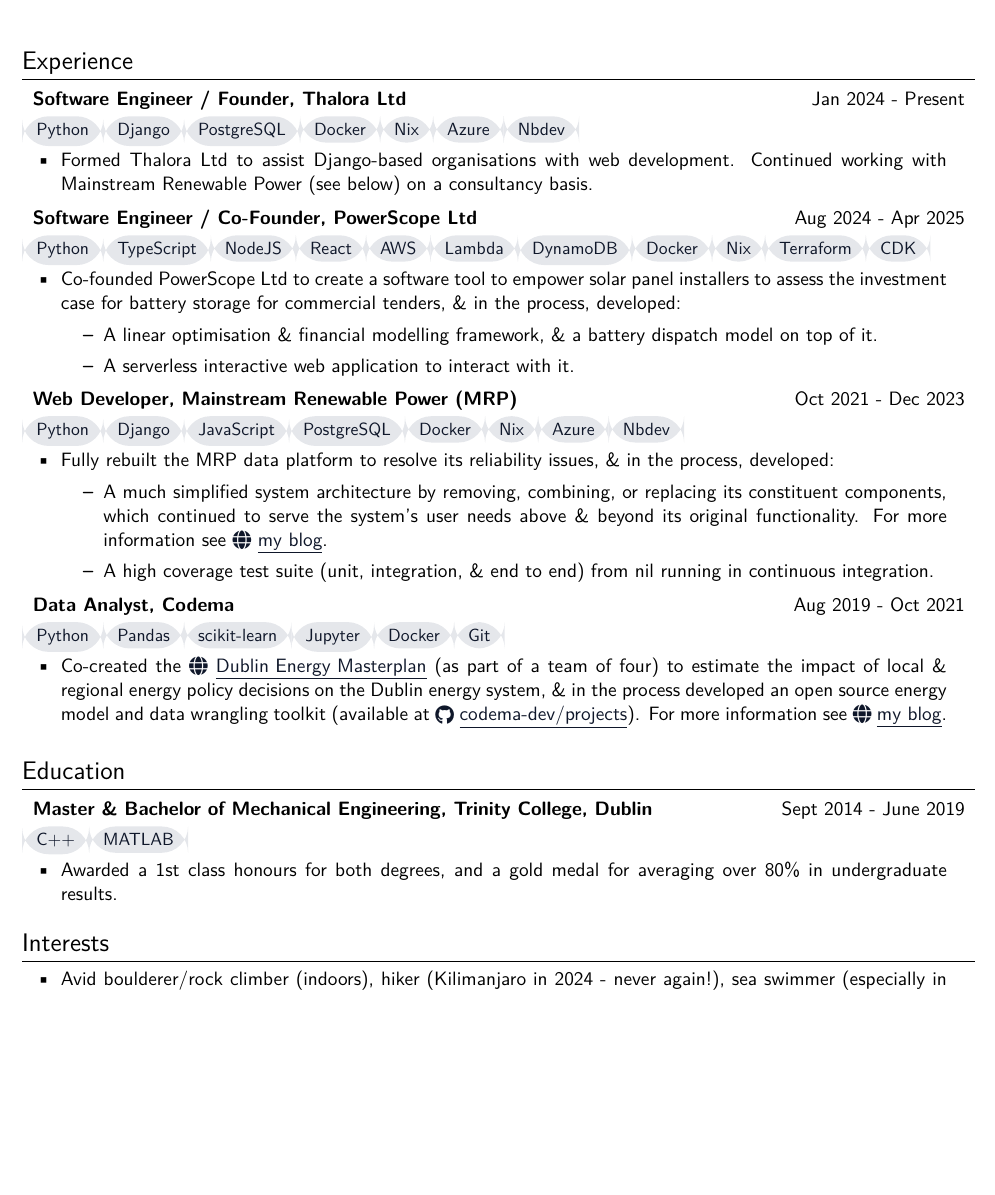
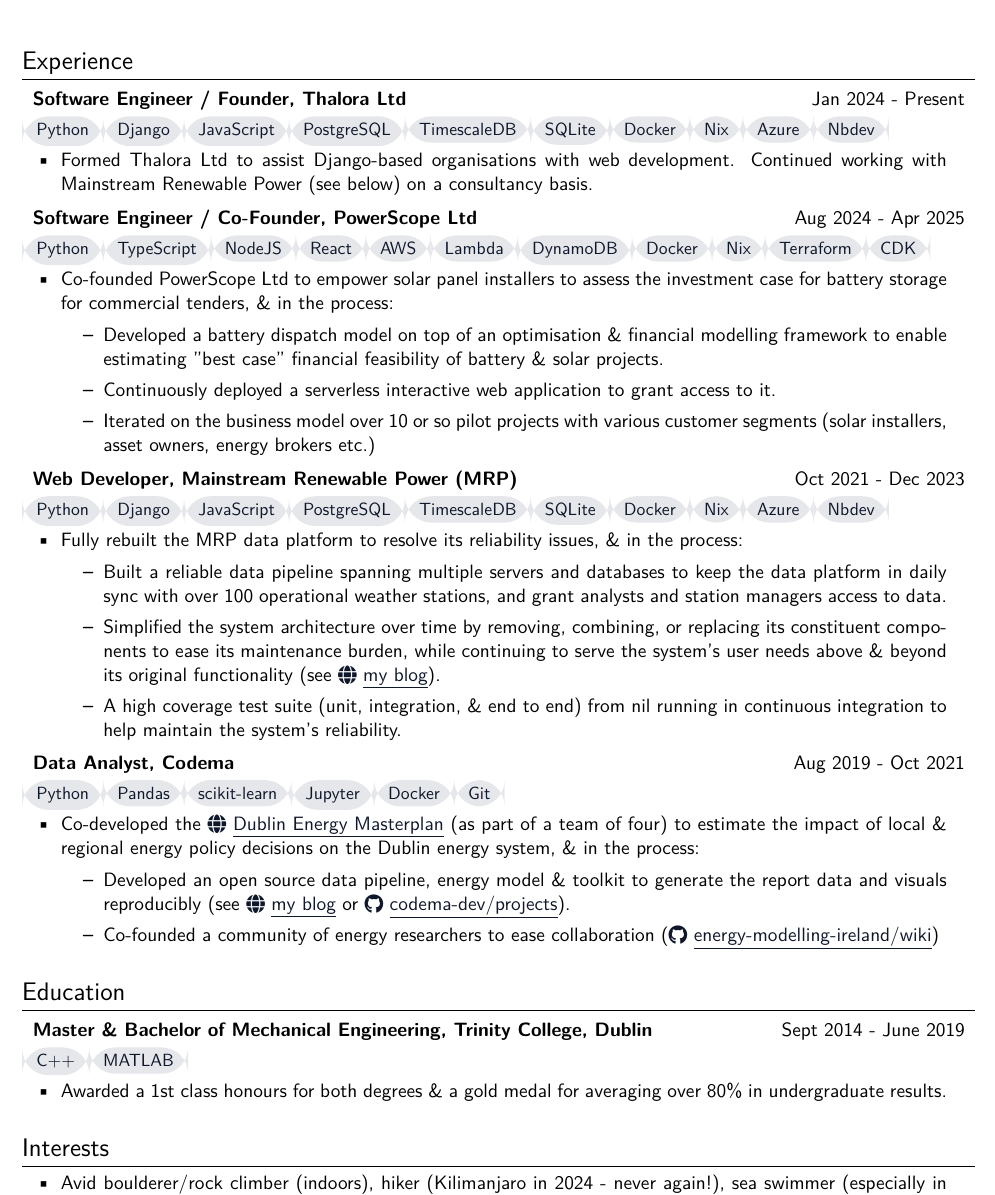
Before and after one commit to rdmolony/my-cv, a LaTeX document (main.tex): part of the page, cut so that both start at the same text, the shorter picture padded with empty space. Compiled offline with pdfLaTeX.

Commit message:
feat: reword cv entries

```diff
--- a/main.tex
+++ b/main.tex
@@ -144,7 +144,7 @@
   {Software Engineer / Founder}
   {Thalora Ltd}
   {Jan 2024 - Present}
-  {Python, Django, PostgreSQL, Docker, Nix, Azure, Nbdev}
+  {Python, Django, JavaScript, PostgreSQL, TimescaleDB, SQLite, Docker, Nix, Azure, Nbdev}
   {
       \item
       Formed Thalora Ltd to assist Django-based organisations with web development. Continued working with Mainstream Renewable Power (see below) on a consultancy basis.
@@ -157,12 +157,14 @@
   {Python, TypeScript, NodeJS, React, AWS, Lambda, DynamoDB, Docker, Nix, Terraform, CDK}
   {
       \item
-      Co-founded PowerScope Ltd to create a software tool to empower solar panel installers to assess the investment case for battery storage for commercial tenders, \& in the process, developed:
+      Co-founded PowerScope Ltd to empower solar panel installers to assess the investment case for battery storage for commercial tenders, \& in the process:
       \begin{itemize}
         \item
-        A linear optimisation \& financial modelling framework, \& a battery dispatch model on top of it.
+        Developed a battery dispatch model on top of an optimisation \& financial modelling framework to enable estimating "best case" financial feasibility of battery \& solar projects.
         \item
-        A serverless interactive web application to interact with it.
+        Continuously deployed a serverless interactive web application to grant access to it.
+        \item
+        Iterated on the business model over 10 or so pilot projects with various customer segments (solar installers, asset owners, energy brokers etc.)
       \end{itemize}
   }
 
@@ -170,15 +172,17 @@
   {Web Developer}
   {Mainstream Renewable Power (MRP)}
   {Oct 2021 - Dec 2023}
-  {Python, Django, JavaScript, PostgreSQL, Docker, Nix, Azure, Nbdev}
+  {Python, Django, JavaScript, PostgreSQL, TimescaleDB, SQLite, Docker, Nix, Azure, Nbdev}
   {
       \item
-      Fully rebuilt the MRP data platform to resolve its reliability issues, \& in the process, developed:
+      Fully rebuilt the MRP data platform to resolve its reliability issues, \& in the process:
       \begin{itemize}
         \item
-        A much simplified system architecture by removing, combining, or replacing its constituent components, which continued to serve the system's user needs above \& beyond its original functionality. For more information see \href{https://www.rowanmolony.com/post/on-reengineering-a-legacy-data-platform-20231204}{\raisebox{-0.05\height}\faGlobe\ \underline{my blog}}.
+        Built a reliable data pipeline spanning multiple servers and databases to keep the data platform in daily sync with over 100 operational weather stations, and grant analysts and station managers access to data.
         \item
-        A high coverage test suite (unit, integration, \& end to end) from nil running in continuous integration.
+        Simplified the system architecture over time by removing, combining, or replacing its constituent components to ease its maintenance burden, while continuing to serve the system's user needs above \& beyond its original functionality (see \href{https://www.rowanmolony.com/post/on-reengineering-a-legacy-data-platform-20231204}{\raisebox{-0.05\height}\faGlobe\ \underline{my blog}}).
+        \item
+        A high coverage test suite (unit, integration, \& end to end) from nil running in continuous integration to help maintain the system's reliability.
       \end{itemize}
   }
 
@@ -189,7 +193,12 @@
   {Python, Pandas, scikit-learn, Jupyter, Docker, Git}
   {
       \item
-      Co-created the \href{https://www.codema.ie/our-work/dublin-region-energy-master-plan/}{\raisebox{-0.05\height}\faGlobe\ \underline{Dublin Energy Masterplan}} (as part of a team of four) to estimate the impact of local \& regional energy policy decisions on the Dublin energy system, \& in the process developed an open source energy model and data wrangling toolkit (available at \href{https://github.com/codema-dev/projects}{\raisebox{-0.1\height}\faGithub\ \underline{codema-dev/projects}}). For more information see \href{https://www.rowanmolony.com/post/on-building-reproducible-data-analytics-20231109}{\raisebox{-0.05\height}\faGlobe\ \underline{my blog}}.
+      Co-developed the \href{https://www.codema.ie/our-work/dublin-region-energy-master-plan/}{\raisebox{-0.05\height}\faGlobe\ \underline{Dublin Energy Masterplan}} (as part of a team of four) to estimate the impact of local \& regional energy policy decisions on the Dublin energy system, \& in the process:
+      \begin{itemize}
+        \item
+        Developed an open source data pipeline, energy model \& toolkit to generate the report data and visuals reproducibly (see \href{https://www.rowanmolony.com/post/on-building-reproducible-data-analytics-20231109}{\raisebox{-0.05\height}\faGlobe\ \underline{my blog}} or \href{https://github.com/codema-dev/projects}{\raisebox{-0.1\height}\faGithub\ \underline{codema-dev/projects}}).
+        \item Co-founded a community of energy researchers to ease collaboration (\href{https://github.com/energy-modelling-ireland/wiki}{\raisebox{-0.1\height}\faGithub\ \underline{energy-modelling-ireland/wiki}})
+      \end{itemize}
   }
 
 %-----------
@@ -204,7 +213,7 @@
   {C++, MATLAB}
   {
     \item
-    Awarded a 1st class honours for both degrees, and a gold medal for averaging over 80\% in undergraduate results.
+    Awarded a 1st class honours for both degrees \& a gold medal for averaging over 80\% in undergraduate results.
   }
 
 %-----------
```
